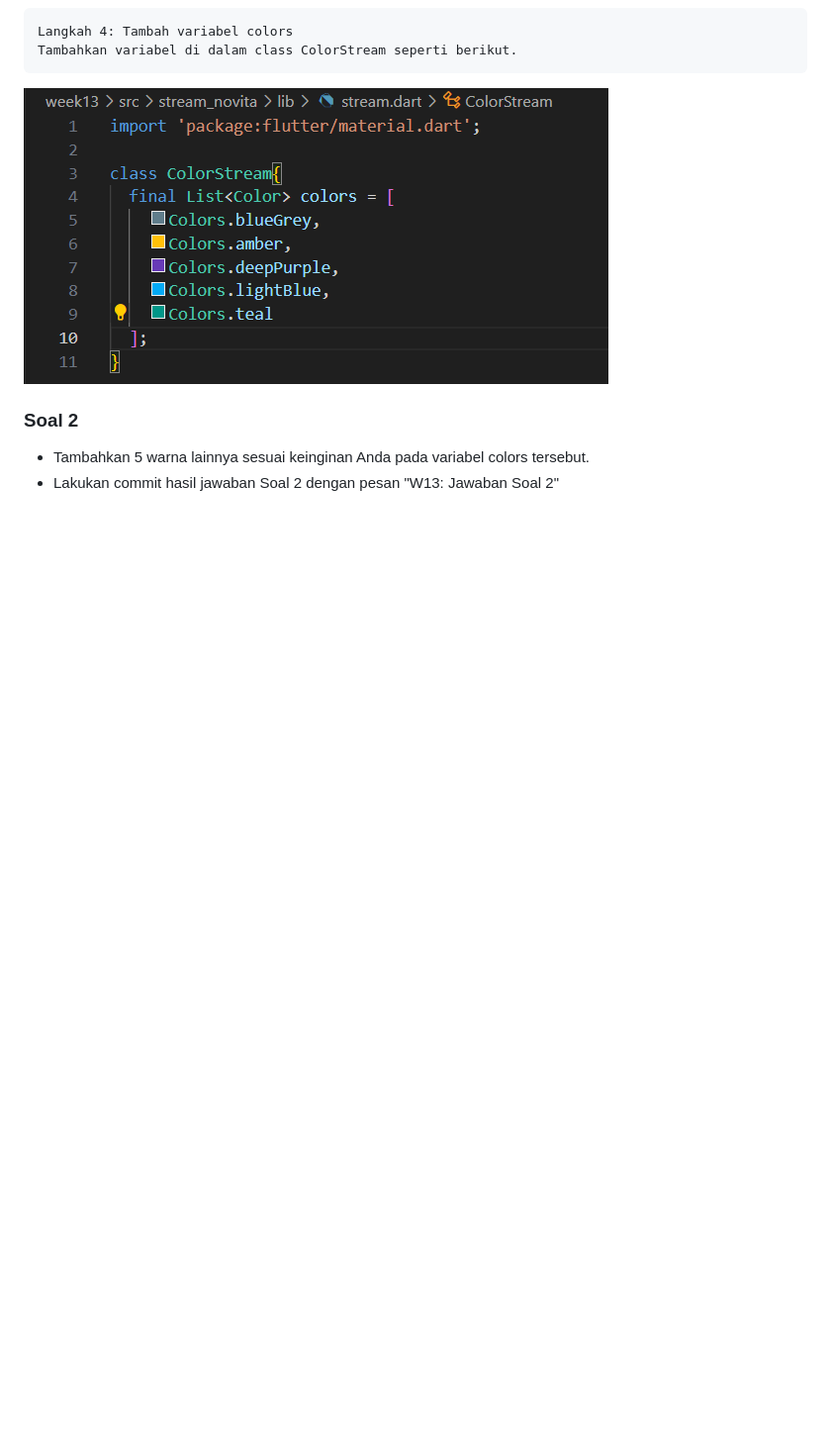
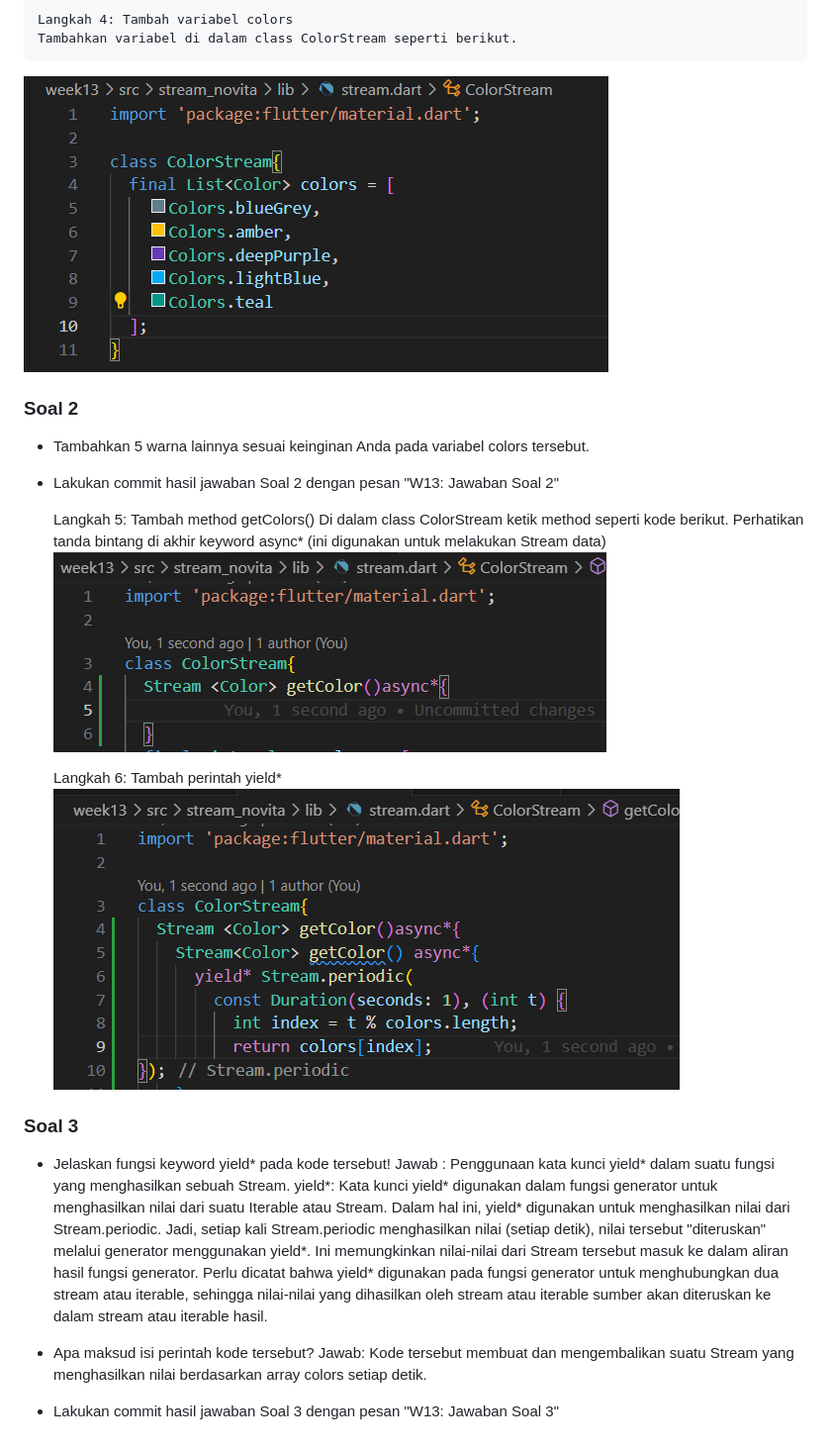
Before and after one commit to Novita20/2141720050-mobile-2023, a Markdown page: week13/README.md, the part around the change. Shown: that part at 99% size. Drawn GitHub-style; pictures changed too: week13/docs/getcolor.png (added), week13/docs/yield.png (added); blank space fills up the shorter version.

Commit message:
W13: Jawaban Soal 3

```diff
--- a/week13/README.md
+++ b/week13/README.md
@@ -31,3 +31,21 @@ Lakukan commit hasil jawaban Soal 1 dengan pesan "W13: Jawaban Soal 1"
 ### **Soal 2**
 * Tambahkan 5 warna lainnya sesuai keinginan Anda pada variabel colors tersebut.
 * Lakukan commit hasil jawaban Soal 2 dengan pesan "W13: Jawaban Soal 2"
+
+    Langkah 5: Tambah method getColors()
+    Di dalam class ColorStream ketik method seperti kode berikut. Perhatikan tanda bintang di akhir keyword async* (ini digunakan untuk melakukan Stream data)
+![Screenshoot img](docs/getcolor.png)
+
+    Langkah 6: Tambah perintah yield*
+![Screenshoot img](docs/yield.png)
+
+### **Soal 3**
+* Jelaskan fungsi keyword yield* pada kode tersebut!
+Jawab : Penggunaan kata kunci yield* dalam suatu fungsi yang menghasilkan sebuah Stream.
+yield*: Kata kunci yield* digunakan dalam fungsi generator untuk menghasilkan nilai dari suatu Iterable atau Stream. Dalam hal ini, yield* digunakan untuk menghasilkan nilai dari Stream.periodic.
+Jadi, setiap kali Stream.periodic menghasilkan nilai (setiap detik), nilai tersebut "diteruskan" melalui generator menggunakan yield*. Ini memungkinkan nilai-nilai dari Stream tersebut masuk ke dalam aliran hasil fungsi generator. Perlu dicatat bahwa yield* digunakan pada fungsi generator untuk menghubungkan dua stream atau iterable, sehingga nilai-nilai yang dihasilkan oleh stream atau iterable sumber akan diteruskan ke dalam stream atau iterable hasil.
+
+* Apa maksud isi perintah kode tersebut?
+Jawab: Kode tersebut membuat dan mengembalikan suatu Stream yang menghasilkan nilai berdasarkan array colors setiap detik.
+
+* Lakukan commit hasil jawaban Soal 3 dengan pesan "W13: Jawaban Soal 3"
```
Also changed, not shown: 1 other file.
